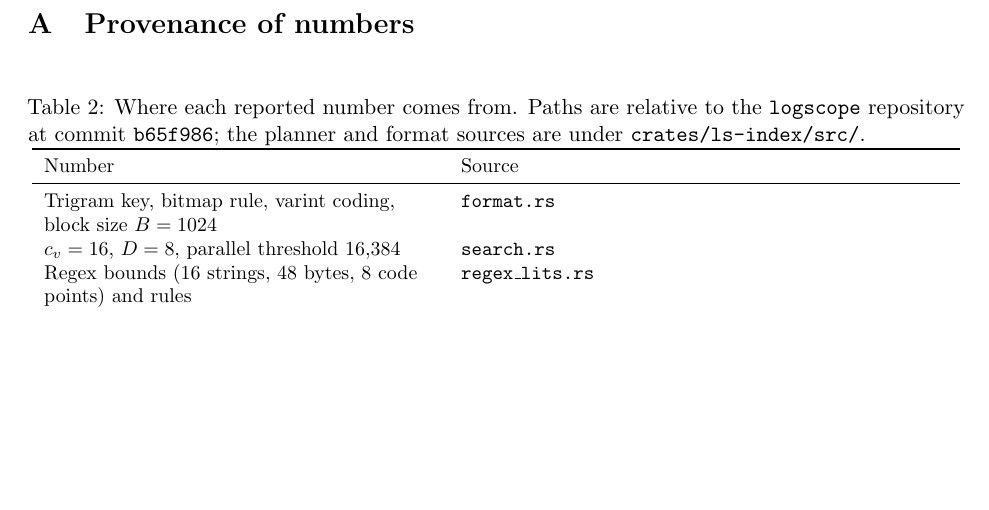
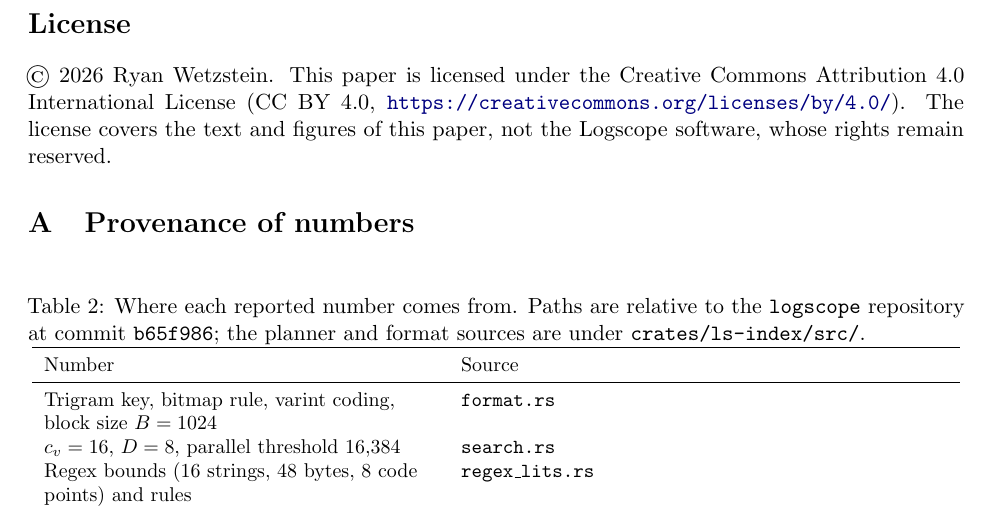
Before and after one commit to rwetz/papers, a LaTeX paper (logscope/logscope.tex): part of page 9 of 9, cut at the place of the change, the shorter picture padded with empty space. Compiled offline with pdfLaTeX.

Commit message:
License the papers under CC BY 4.0
Adds the official legal code as LICENSE, a License section to the README,
and a license statement to each paper. Software stays under its own terms.

Co-Authored-By: Claude Opus 5.5 <noreply@anthropic.com>

```diff
--- a/logscope/logscope.tex
+++ b/logscope/logscope.tex
@@ -497,6 +497,14 @@ code, design notes and benchmark results, and checked against them; the author
 is responsible for its content. \Cref{app:provenance} lists the source of every
 number.
 
+\section*{License}
+
+\copyright\ 2026 Ryan Wetzstein. This paper is licensed under the Creative
+Commons Attribution 4.0 International License (CC BY 4.0,
+\url{https://creativecommons.org/licenses/by/4.0/}). The license covers the
+text and figures of this paper, not the Logscope software, whose rights remain
+reserved.
+
 \appendix
 \section{Provenance of numbers}\label{app:provenance}
 
```
Also changed, not shown: biblelm/biblelm.tex (+8 -0 lines), churn-risk/churn-risk.tex (+6 -0 lines), README.md, 1 other file.
